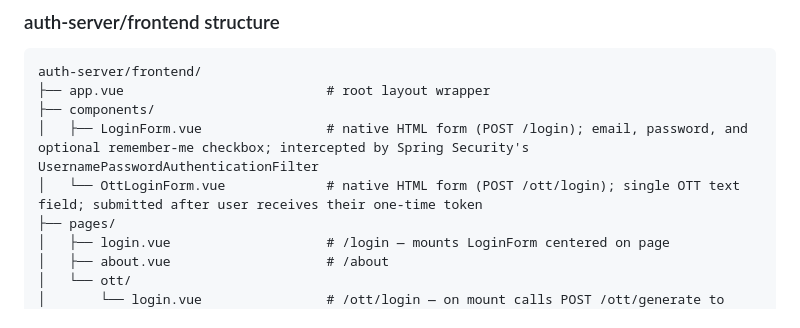
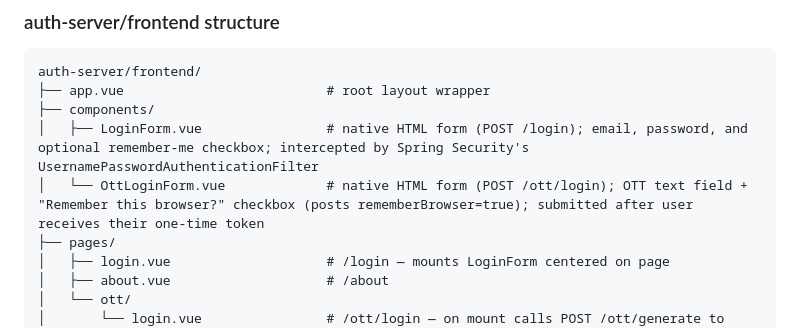
Before and after one commit to kuanhc96/roots-app, a Markdown page: CLAUDE.md, the part around one of its changes. Drawn GitHub-style.

```diff
--- a/CLAUDE.md
+++ b/CLAUDE.md
@@ -118,7 +130,7 @@ auth-server/frontend/
 ├── app.vue                          # root layout wrapper
 ├── components/
 │   ├── LoginForm.vue                # native HTML form (POST /login); email, password, and optional remember-me checkbox; intercepted by Spring Security's UsernamePasswordAuthenticationFilter
-│   └── OttLoginForm.vue             # native HTML form (POST /ott/login); single OTT text field; submitted after user receives their one-time token
+│   └── OttLoginForm.vue             # native HTML form (POST /ott/login); OTT text field + "Remember this browser?" checkbox (posts rememberBrowser=true); submitted after user receives their one-time token
 ├── pages/
 │   ├── login.vue                    # /login — mounts LoginForm centered on page
 │   ├── about.vue                    # /about
```
Also changed, not shown: other parts of CLAUDE.md (+23 -11 lines), auth-server/README.md (+20 -11 lines).
